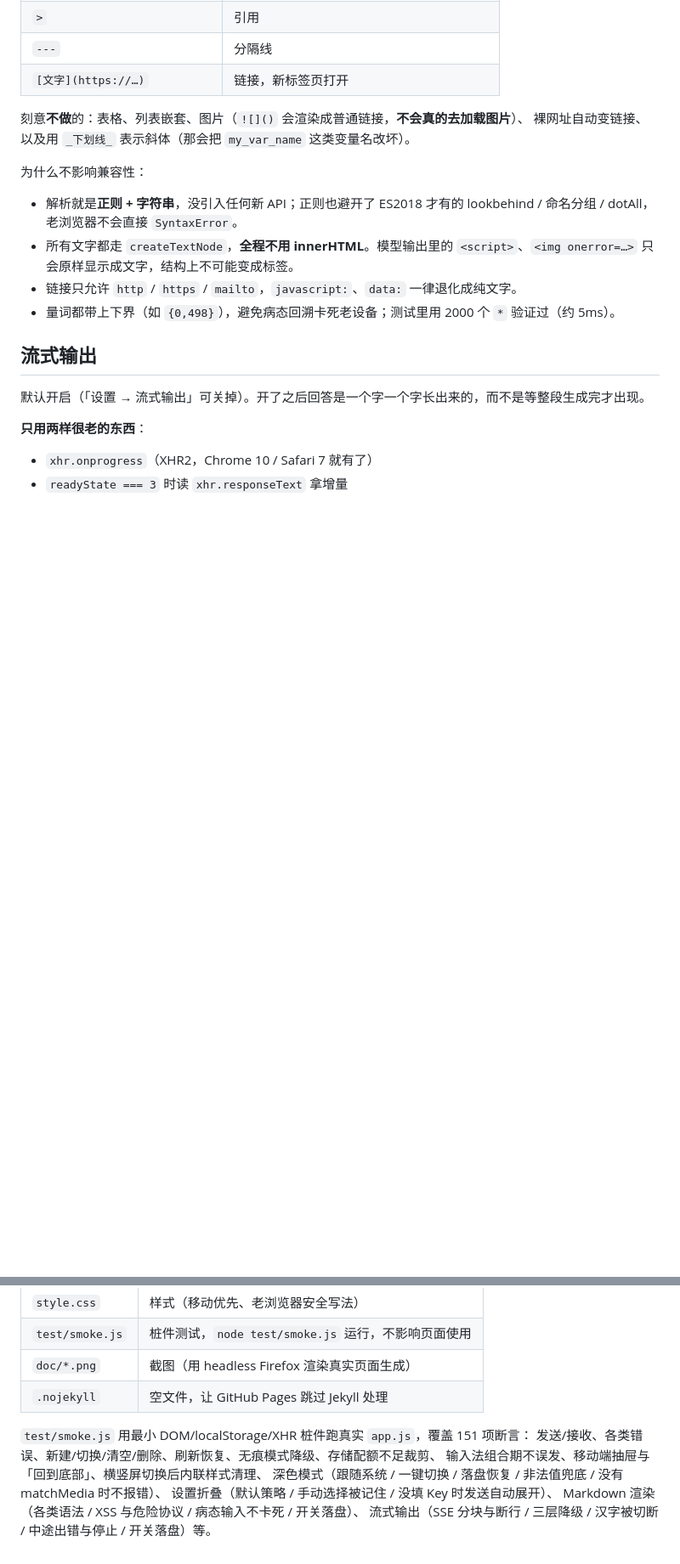
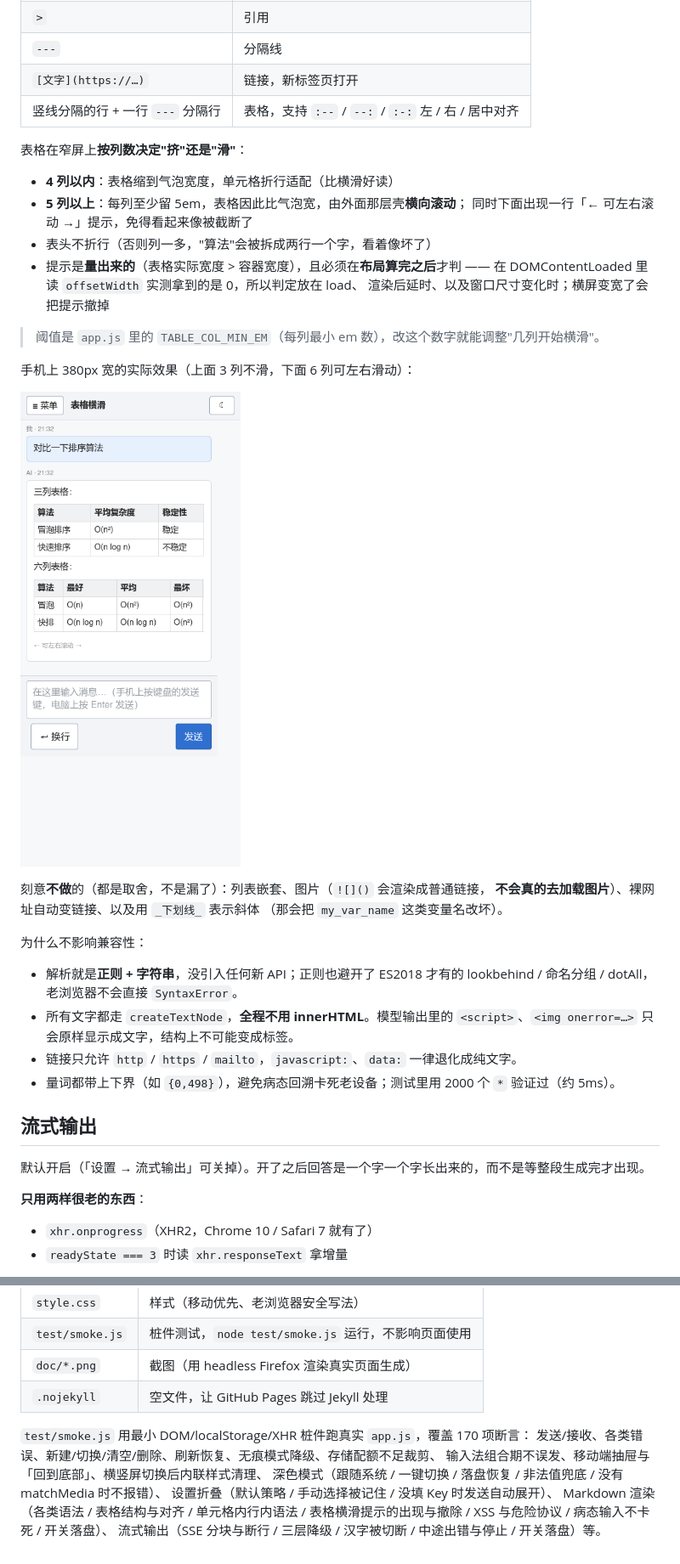
Before and after one commit to qtxhna/minichat, a Markdown page: README.md, 2 parts joined by grey strips. Shown at 85% size. Drawn GitHub-style; pictures changed too: doc/mobile-table.png (added); blank space fills up the shorter version.

```diff
--- a/README.md
+++ b/README.md
@@ -142,9 +142,27 @@ AI 的回答默认按 Markdown 排版（**用户自己发的消息保持原样**
 | `>` | 引用 |
 | `---` | 分隔线 |
 | `[文字](https://…)` | 链接，新标签页打开 |
+| 竖线分隔的行 + 一行 `---` 分隔行 | 表格，支持 `:--` / `--:` / `:-:` 左 / 右 / 居中对齐 |
 
-刻意**不做**的：表格、列表嵌套、图片（`![]()` 会渲染成普通链接，**不会真的去加载图片**）、
-裸网址自动变链接、以及用 `_下划线_` 表示斜体（那会把 `my_var_name` 这类变量名改坏）。
+表格在窄屏上**按列数决定"挤"还是"滑"**：
+
+- **4 列以内**：表格缩到气泡宽度，单元格折行适配（比横滑好读）
+- **5 列以上**：每列至少留 5em，表格因此比气泡宽，由外面那层壳**横向滚动**；
+  同时下面出现一行「← 可左右滚动 →」提示，免得看起来像被截断了
+- 表头不折行（否则列一多，"算法"会被拆成两行一个字，看着像坏了）
+- 提示是**量出来的**（表格实际宽度 > 容器宽度），且必须在**布局算完之后**才判 ——
+  在 DOMContentLoaded 里读 `offsetWidth` 实测拿到的是 0，所以判定放在 load、
+  渲染后延时、以及窗口尺寸变化时；横屏变宽了会把提示撤掉
+
+> 阈值是 `app.js` 里的 `TABLE_COL_MIN_EM`（每列最小 em 数），改这个数字就能调整"几列开始横滑"。
+
+手机上 380px 宽的实际效果（上面 3 列不滑，下面 6 列可左右滑动）：
+
+![手机上的表格](doc/mobile-table.png)
+
+刻意**不做**的（都是取舍，不是漏了）：列表嵌套、图片（`![]()` 会渲染成普通链接，
+**不会真的去加载图片**）、裸网址自动变链接、以及用 `_下划线_` 表示斜体
+（那会把 `my_var_name` 这类变量名改坏）。
 
 为什么不影响兼容性：
 
@@ -285,10 +303,11 @@ http.createServer(function (req, res) {
 | `doc/*.png` | 截图（用 headless Firefox 渲染真实页面生成） |
 | `.nojekyll` | 空文件，让 GitHub Pages 跳过 Jekyll 处理 |
 
-`test/smoke.js` 用最小 DOM/localStorage/XHR 桩件跑真实 `app.js`，覆盖 151 项断言：
+`test/smoke.js` 用最小 DOM/localStorage/XHR 桩件跑真实 `app.js`，覆盖 170 项断言：
 发送/接收、各类错误、新建/切换/清空/删除、刷新恢复、无痕模式降级、存储配额不足裁剪、
 输入法组合期不误发、移动端抽屉与「回到底部」、横竖屏切换后内联样式清理、
 深色模式（跟随系统 / 一键切换 / 落盘恢复 / 非法值兜底 / 没有 matchMedia 时不报错）、
 设置折叠（默认策略 / 手动选择被记住 / 没填 Key 时发送自动展开）、
-Markdown 渲染（各类语法 / XSS 与危险协议 / 病态输入不卡死 / 开关落盘）、
+Markdown 渲染（各类语法 / 表格结构与对齐 / 单元格内行内语法 / 表格横滑提示的出现与撤除 /
+XSS 与危险协议 / 病态输入不卡死 / 开关落盘）、
 流式输出（SSE 分块与断行 / 三层降级 / 汉字被切断 / 中途出错与停止 / 开关落盘）等。
```
Also changed, not shown: 3 other files.
